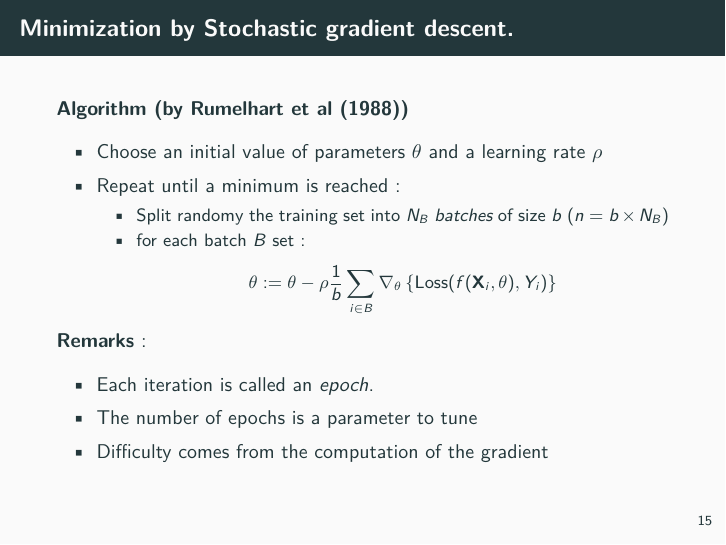
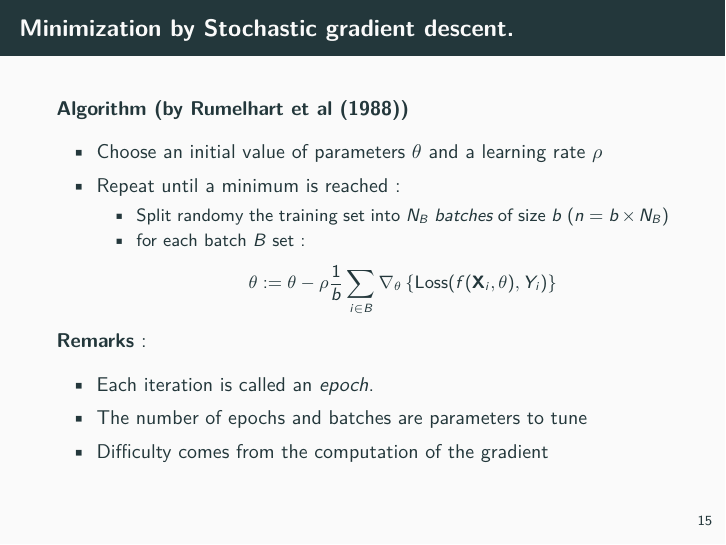
Before and after one commit to Sophiedonnet/Tutorial_VAE_StateOfTheR, LaTeX slides (SlidesVAE/slides_VAE_2.tex): page 20 of 48. Compiled offline with pdfLaTeX.

```diff
--- a/SlidesVAE/slides_VAE_2.tex
+++ b/SlidesVAE/slides_VAE_2.tex
@@ -485,7 +485,7 @@
 \item
   Each iteration is called an \emph{epoch}.
 \item
-  The number of epochs is a parameter to tune
+  The number of epochs  and batches are  parameters  to tune
 \item
   Difficulty comes from the computation of the gradient
 \end{itemize}
```
Also changed, not shown: SlidesVAE/slides_VAE_2.pdf, 7 other files.
